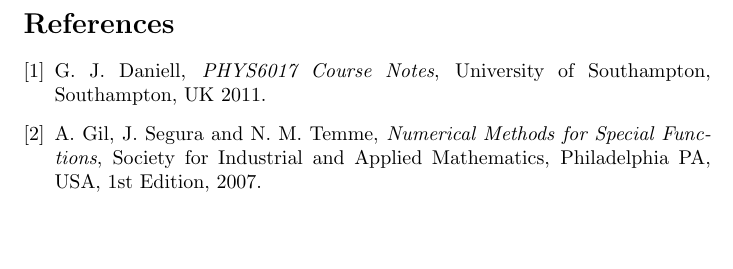
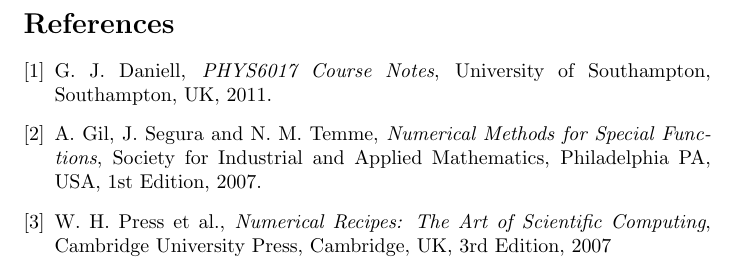
Before and after one commit to alexpearce/meson-masses, a LaTeX paper (report/Report.tex): part of page 3 of 3, cut so that both start at the same text, the shorter picture padded with empty space. Compiled offline with pdfLaTeX.

Commit message:
Add Numerical Recipes reference.

```diff
--- a/report/Report.tex
+++ b/report/Report.tex
@@ -130,6 +130,14 @@
   Society for Industrial and Applied Mathematics, Philadelphia PA, USA,
   $1$st Edition,
   2007.
+
+  \bibitem{ref:nr}
+  W. H. Press et al.,
+  \emph{Numerical Recipes: The Art of Scientific Computing},
+  Cambridge University Press, Cambridge, UK,
+  $3$rd Edition,
+  2007
+
 \end{thebibliography}
 
 \end{document}
```
Also changed, not shown: report/Report.tex (2 more changed lines).
